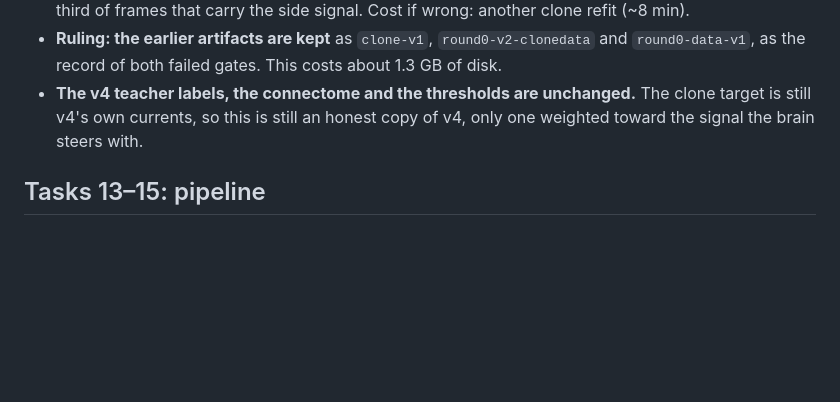
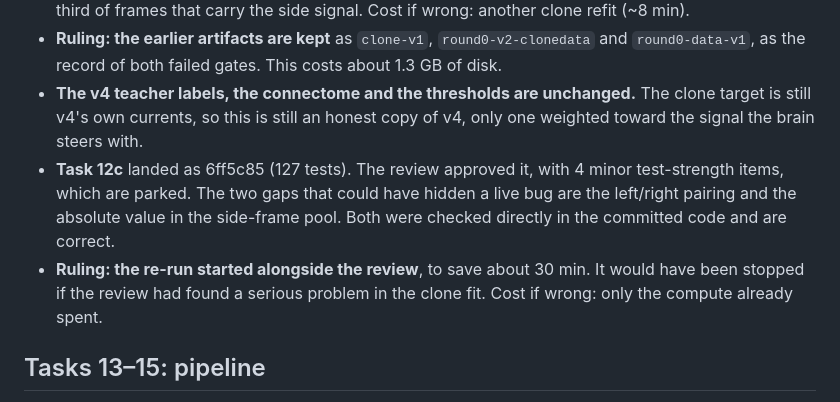
Before and after one commit to garyb9/fly-drone, a Markdown page: docs/results/2026-09-15-encoder-v5-run-decisions.md, the part around the change. Drawn GitHub-style; blank space fills up the shorter version.

Commit message:
Log Task 12c landing and parallel re-run decision
Co-Authored-By: Claude Opus 5 <noreply@anthropic.com>
Claude-Session: https://claude.ai/code/session_013ofb1RRE8sLwD6YoXkq2Jy

```diff
--- a/docs/results/2026-09-15-encoder-v5-run-decisions.md
+++ b/docs/results/2026-09-15-encoder-v5-run-decisions.md
@@ -175,6 +175,11 @@ off to one side, not in the frames with no light difference. Training longer alo
   gates. This costs about 1.3 GB of disk.
 - **The v4 teacher labels, the connectome and the thresholds are unchanged.** The clone target is still v4's own currents, so this is
   still an honest copy of v4, only one weighted toward the signal the brain steers with.
+- **Task 12c** landed as 6ff5c85 (127 tests). The review approved it, with 4 minor test-strength items, which are parked. The two gaps
+  that could have hidden a live bug are the left/right pairing and the absolute value in the side-frame pool. Both were checked
+  directly in the committed code and are correct.
+- **Ruling: the re-run started alongside the review**, to save about 30 min. It would have been stopped if the review had
+  found a serious problem in the clone fit. Cost if wrong: only the compute already spent.
 
 ## Tasks 13–15: pipeline
 
```
